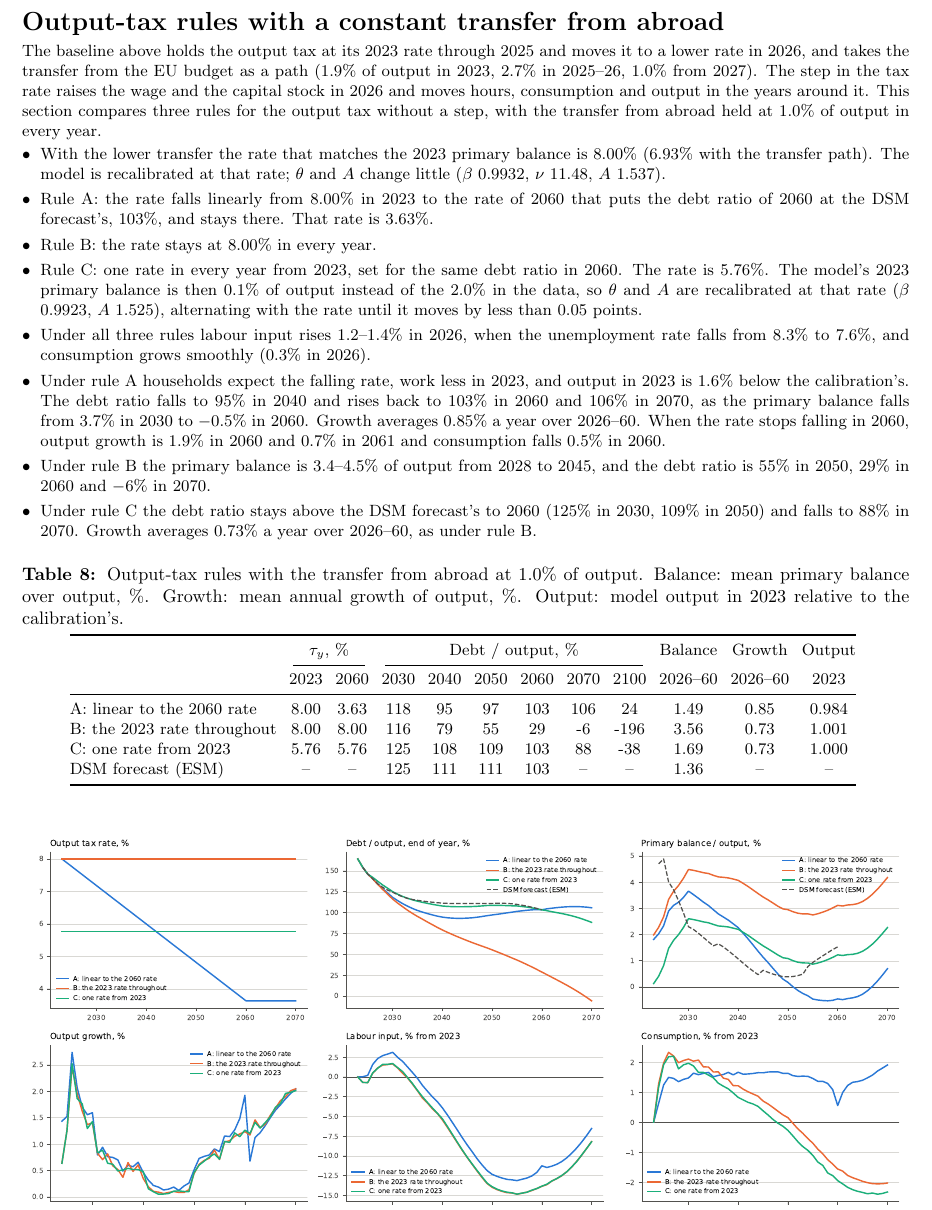
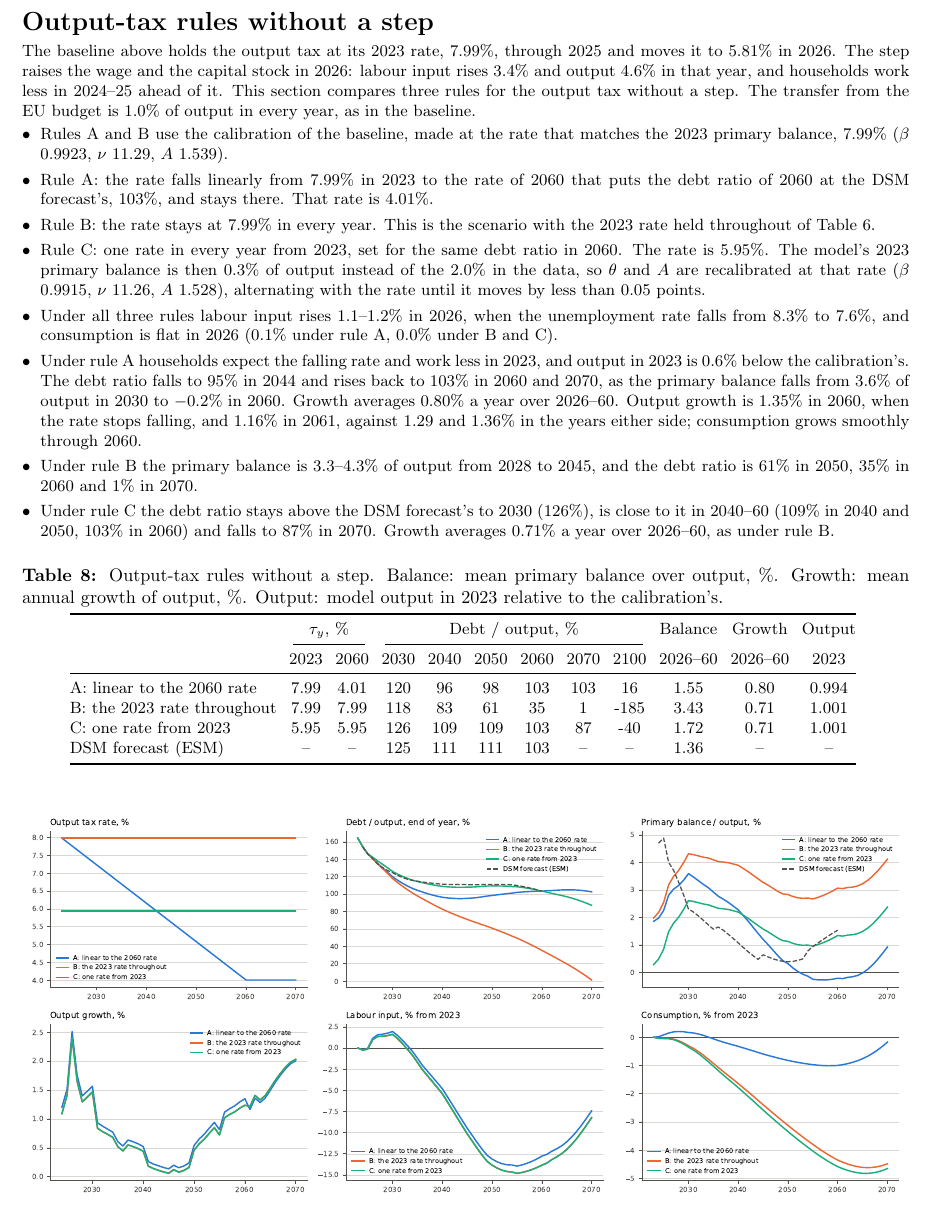
Before and after one commit to jbrogueira/dsa-model, a LaTeX document (code/reports/calibration_report.tex, which reads code/output/tau_rules_2026-10-09/tau_rules_body.tex): part of page 10 of 17, cut at the place of the change. Compiled offline with pdfLaTeX.

Commit message:
Report: output-tax rules under EGM (A100, run_tau_rules_2026-10-09.sh SKIP_CALIB=1): A ramps from 7.99% to 4.01% in 2060, debt 95% in 2044 and 103% in 2060-70, no consumption fall when the ramp ends; B is the 2023-rate scenario (debt 35% in 2060, 1% in 2070); C one rate 5.95% with its own calibration (beta 0.9915, A 1.528), 2023 balance 0.3% vs 2.0; section retitled, introduction compares against the 2026 step of the baseline
Co-Authored-By: Claude Opus 5.5 <noreply@anthropic.com>

```diff
--- a/code/output/tau_rules_2026-10-09/tau_rules_body.tex
+++ b/code/output/tau_rules_2026-10-09/tau_rules_body.tex
@@ -4,9 +4,9 @@
 \cmidrule(lr){2-3}\cmidrule(lr){4-9}
  & {2023} & {2060} & {2030} & {2040} & {2050} & {2060} & {2070} & {2100} & {2026--60} & {2026--60} & {2023} \\
 \midrule
-A: linear to the 2060 rate & 8.00 & 3.63 & 118 & 95 & 97 & 103 & 106 & 24 & 1.49 & 0.85 & 0.984 \\
-B: the 2023 rate throughout & 8.00 & 8.00 & 116 & 79 & 55 & 29 & -6 & -196 & 3.56 & 0.73 & 1.001 \\
-C: one rate from 2023 & 5.76 & 5.76 & 125 & 108 & 109 & 103 & 88 & -38 & 1.69 & 0.73 & 1.000 \\
+A: linear to the 2060 rate & 7.99 & 4.01 & 120 & 96 & 98 & 103 & 103 & 16 & 1.55 & 0.80 & 0.994 \\
+B: the 2023 rate throughout & 7.99 & 7.99 & 118 & 83 & 61 & 35 & 1 & -185 & 3.43 & 0.71 & 1.001 \\
+C: one rate from 2023 & 5.95 & 5.95 & 126 & 109 & 109 & 103 & 87 & -40 & 1.72 & 0.71 & 1.001 \\
 DSM forecast (ESM) & {--} & {--} & 125 & 111 & 111 & 103 & {--} & {--} & 1.36 & {--} & {--} \\
 \bottomrule
 \end{tabular}
--- a/code/reports/calibration_report.tex
+++ b/code/reports/calibration_report.tex
@@ -585,50 +585,49 @@ end of the year over the same year's output}\vspace{-2pt}
 \end{table}
 
 \clearpage
-\section*{Output-tax rules with a constant transfer from abroad}\vspace{-0.2cm}
+\section*{Output-tax rules without a step}\vspace{-0.2cm}
 
 \noindent\footnotesize
-The baseline above holds the output tax at its 2023 rate through 2025 and
-moves it to a lower rate in 2026, and takes the transfer from the EU budget
-as a path (1.9\% of output in 2023, 2.7\% in 2025--26, 1.0\% from 2027). The
-step in the tax rate raises the wage and the capital stock in 2026 and
-moves hours, consumption and output in the years around it. This section
-compares three rules for the output tax without a step, with the transfer
-from abroad held at 1.0\% of output in every year.
+The baseline above holds the output tax at its 2023 rate, 7.99\%, through
+2025 and moves it to 5.81\% in 2026. The step raises the wage and the
+capital stock in 2026: labour input rises 3.4\% and output 4.6\% in that
+year, and households work less in 2024--25 ahead of it. This section
+compares three rules for the output tax without a step. The transfer from
+the EU budget is 1.0\% of output in every year, as in the baseline.
 \begin{itemize}
-\item With the lower transfer the rate that matches the 2023 primary balance
-  is 8.00\% (6.93\% with the transfer path). The model is recalibrated at
-  that rate; $\theta$ and $A$ change little ($\beta$ 0.9932, $\nu$ 11.48,
-  $A$ 1.537).
-\item Rule A: the rate falls linearly from 8.00\% in 2023 to the rate of 2060
+\item Rules A and B use the calibration of the baseline, made at the rate
+  that matches the 2023 primary balance, 7.99\% ($\beta$ 0.9923, $\nu$
+  11.29, $A$ 1.539).
+\item Rule A: the rate falls linearly from 7.99\% in 2023 to the rate of 2060
   that puts the debt ratio of 2060 at the DSM forecast's, 103\%, and stays
-  there. That rate is 3.63\%.
-\item Rule B: the rate stays at 8.00\% in every year.
+  there. That rate is 4.01\%.
+\item Rule B: the rate stays at 7.99\% in every year. This is the scenario
+  with the 2023 rate held throughout of Table~\ref{tab:scenarios}.
 \item Rule C: one rate in every year from 2023, set for the same debt ratio
-  in 2060. The rate is 5.76\%. The model's 2023 primary balance is then
-  0.1\% of output instead of the 2.0\% in the data, so $\theta$ and $A$ are
-  recalibrated at that rate ($\beta$ 0.9923, $A$ 1.525), alternating with the
-  rate until it moves by less than 0.05 points.
-\item Under all three rules labour input rises 1.2--1.4\% in 2026, when the
-  unemployment rate falls from 8.3\% to 7.6\%, and consumption grows
-  smoothly (0.3\% in 2026).
-\item Under rule A households expect the falling rate, work less in 2023,
-  and output in 2023 is 1.6\% below the calibration's. The debt ratio
-  falls to 95\% in 2040 and rises back to 103\% in 2060 and 106\% in 2070,
-  as the primary balance falls from 3.7\% in 2030 to $-0.5$\% in 2060.
-  Growth averages 0.85\% a year over 2026--60. When the rate stops falling
-  in 2060, output growth is 1.9\% in 2060 and 0.7\% in 2061 and consumption
-  falls 0.5\% in 2060.
-\item Under rule B the primary balance is 3.4--4.5\% of output from 2028 to
-  2045, and the debt ratio is 55\% in 2050, 29\% in 2060 and $-6$\% in 2070.
-\item Under rule C the debt ratio stays above the DSM forecast's to 2060
-  (125\% in 2030, 109\% in 2050) and falls to 88\% in 2070. Growth averages
-  0.73\% a year over 2026--60, as under rule B.
+  in 2060. The rate is 5.95\%. The model's 2023 primary balance is then
+  0.3\% of output instead of the 2.0\% in the data, so $\theta$ and $A$ are
+  recalibrated at that rate ($\beta$ 0.9915, $\nu$ 11.26, $A$ 1.528),
+  alternating with the rate until it moves by less than 0.05 points.
+\item Under all three rules labour input rises 1.1--1.2\% in 2026, when the
+  unemployment rate falls from 8.3\% to 7.6\%, and consumption is flat in
+  2026 (0.1\% under rule A, 0.0\% under B and C).
+\item Under rule A households expect the falling rate and work less in
+  2023, and output in 2023 is 0.6\% below the calibration's. The debt ratio
+  falls to 95\% in 2044 and rises back to 103\% in 2060 and 2070, as the
+  primary balance falls from 3.6\% of output in 2030 to $-0.2$\% in 2060.
+  Growth averages 0.80\% a year over 2026--60. Output growth is 1.35\% in
+  2060, when the rate stops falling, and 1.16\% in 2061, against 1.29 and
+  1.36\% in the years either side; consumption grows smoothly through 2060.
+\item Under rule B the primary balance is 3.3--4.3\% of output from 2028 to
+  2045, and the debt ratio is 61\% in 2050, 35\% in 2060 and 1\% in 2070.
+\item Under rule C the debt ratio stays above the DSM forecast's to 2030
+  (126\%), is close to it in 2040--60 (109\% in 2040 and 2050, 103\% in
+  2060) and falls to 87\% in 2070. Growth averages 0.71\% a year over
+  2026--60, as under rule B.
 \end{itemize}
 
 \begin{table}[htbp]\centering\footnotesize
-\caption{\label{tab:taurules}Output-tax rules with the transfer from abroad
-at 1.0\% of output. Balance: mean primary balance over output, \%. Growth:
+\caption{\label{tab:taurules}Output-tax rules without a step. Balance: mean primary balance over output, \%. Growth:
 mean annual growth of output, \%. Output: model output in 2023 relative to
 the calibration's.}\vspace{-2pt}
 {\setlength{\tabcolsep}{3.5pt}\IfFileExists{../output/tau_rules_2026-10-09/tau_rules_body.tex}%
@@ -639,8 +638,8 @@ the calibration's.}\vspace{-2pt}
 \IfFileExists{../output/tau_rules_2026-10-09/tau_rules.pdf}
   {\includegraphics[width=\linewidth]{../output/tau_rules_2026-10-09/tau_rules.pdf}}
   {\figbox{Figure: output-tax rules --- run \texttt{reports/tau\_rules\_figure.py}.}{6cm}}
-\caption{\label{fig:taurules}The three output-tax rules with the transfer from
-abroad at 1.0\% of output, 2023--2070. Labour input and consumption are
+\caption{\label{fig:taurules}The three output-tax rules without a step,
+2023--2070. Labour input and consumption are
 detrended per capita, \% from 2023.}
 \end{figure}
 
```
Also changed, not shown: code/output/tau_rules_2026-10-09/const/calibration_input.json (+23 -19 lines), code/output/tau_rules_2026-10-09/pinned/calibration_input.json (+21 -17 lines), code/output/tau_rules_2026-10-09/ramp/calibration_input.json (+21 -17 lines), code/output/tau_rules_2026-10-09/tau_rules.pdf, 6 other files.
